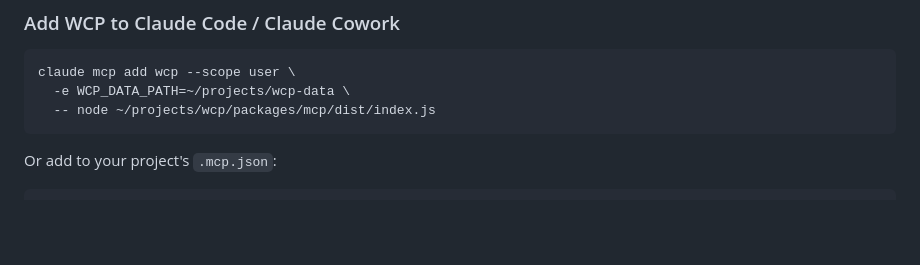
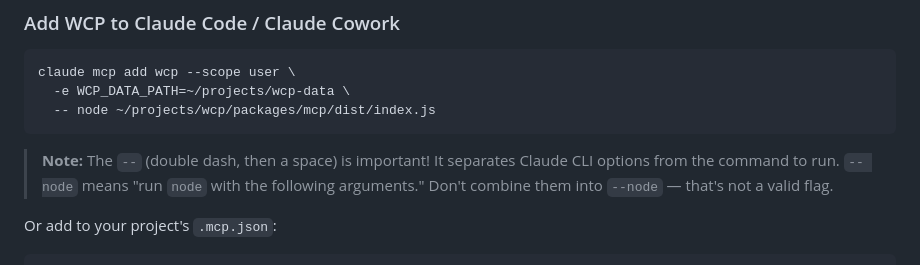
Before and after one commit to dpaola2/work-context-protocol, a Markdown page: README.md, the part around the change. Rendered like a GitHub page; blank space fills up the shorter version.

Commit message:
Clarify -- node syntax in self-hosted install instructions
Users were combining `-- node` into `--node` which is not a valid flag.
Added a note explaining the POSIX end-of-options marker.

Co-Authored-By: Claude Opus 4.6 <noreply@anthropic.com>

````diff
--- a/README.md
+++ b/README.md
@@ -48,6 +48,8 @@ claude mcp add wcp --scope user \
   -e WCP_DATA_PATH=~/projects/wcp-data \
   -- node ~/projects/wcp/packages/mcp/dist/index.js
 ```
+
+> **Note:** The `--` (double dash, then a space) is important! It separates Claude CLI options from the command to run. `-- node` means "run `node` with the following arguments." Don't combine them into `--node` — that's not a valid flag.
 
 Or add to your project's `.mcp.json`:
 
````
